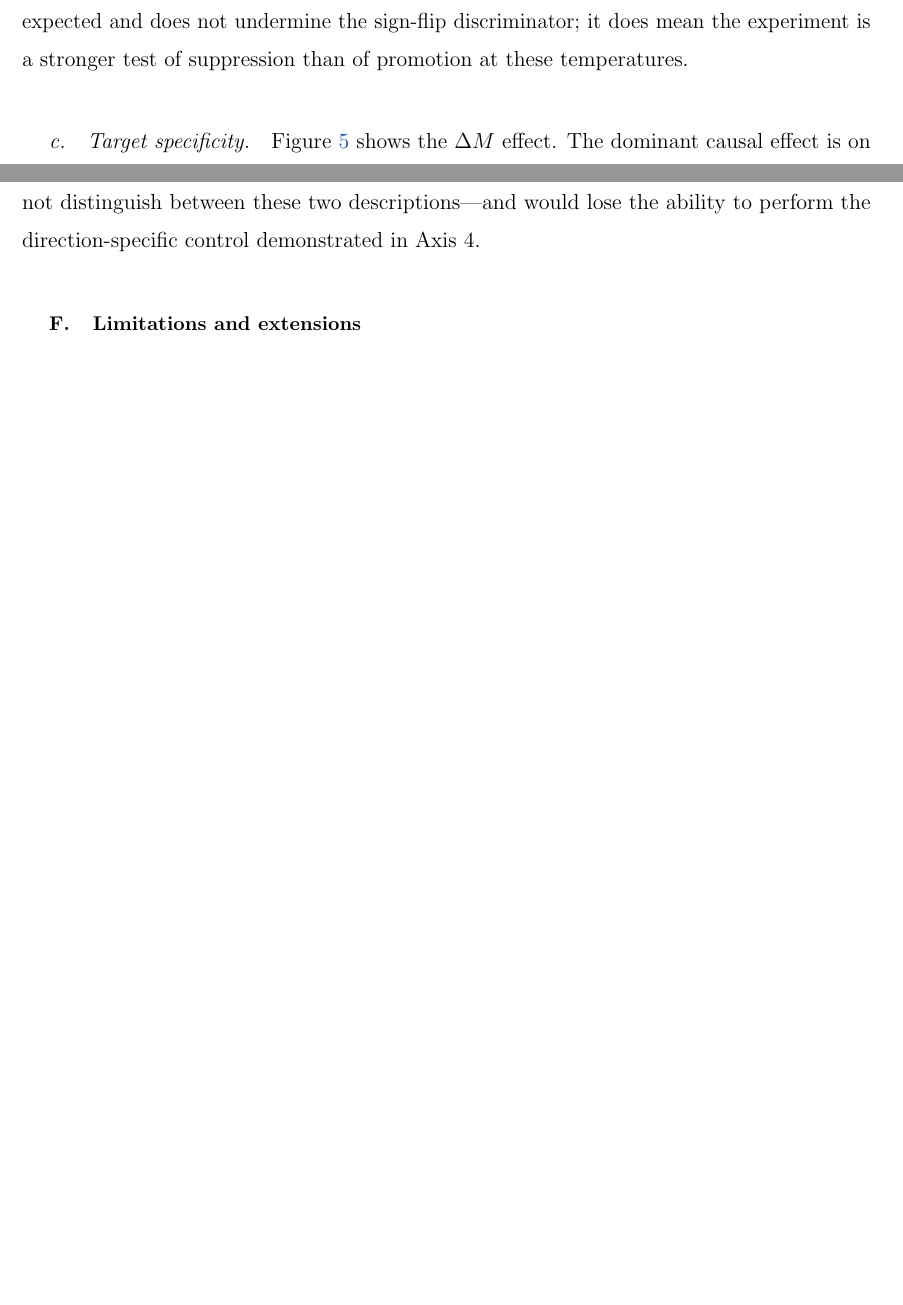
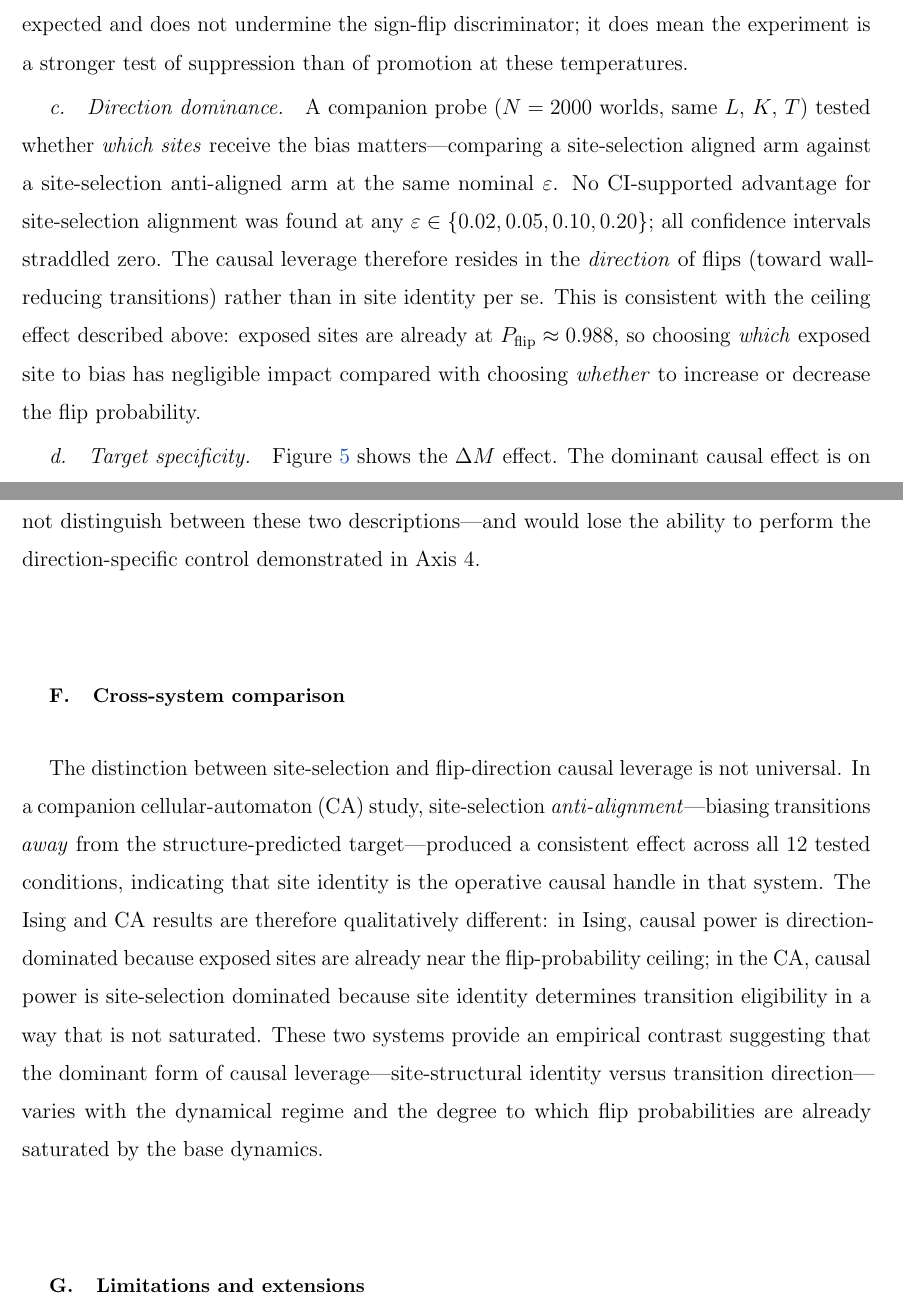
Before and after one commit to kunalb541/Ising, a LaTeX paper (paper.tex): two parts of pages 12 and 16 of 18, joined at a grey line, cut so that both start at the same text, the shorter picture padded with empty space. Compiled offline with pdfLaTeX.

Commit message:
Add direction-dominance finding and cross-system comparison
- Axis 4: new "Direction dominance" paragraph reporting companion probe
  (N=2000, ising_c2_redesigned.py) — no CI-supported site-selection
  advantage at any eps; causal leverage is in flip direction, not site
  identity; ceiling effect explains why
- Discussion: new "Cross-system comparison" subsection contrasting
  Ising (direction-dominated) with CA (site-selection anti-alignment,
  12/12 conditions); attributes difference to saturation of flip
  probabilities by base dynamics

Co-Authored-By: Claude Sonnet 4.6 <noreply@anthropic.com>

```diff
--- a/paper.tex
+++ b/paper.tex
@@ -475,6 +475,21 @@ $\delta W_i < 0$, selecting wall-relevant transitions.
 \paragraph{Gap asymmetry.}
 The aligned and misaligned gaps are not equal in magnitude: at $\varepsilon=0.10$ the aligned gap is $+\AxisBAlignedTen$ while the misaligned gap is $\AxisBMisalnTen$, a ratio of approximately $\AxisBAsymRatio\times$. This asymmetry has a structural explanation. Fully exposed sites at $T=\IsingTOrd$ flip with probability $P\approx 0.988$ under the unperturbed Glauber kernel; the aligned arm can add at most $\min(1, 0.988+\varepsilon)-0.988 \approx \varepsilon_{\rm eff}\ll\varepsilon$ (ceiling effect), while the misaligned arm subtracts the full $\varepsilon$ (no floor reached). The misaligned arm therefore perturbs the dynamics more strongly at the same nominal $\varepsilon$, producing a larger gap magnitude. This asymmetry is expected and does not undermine the sign-flip discriminator; it does mean the experiment is a stronger test of suppression than of promotion at these temperatures.
 
+\paragraph{Direction dominance.}
+A companion probe ($N=2000$ worlds, same $L$, $K$, $T$) tested whether
+\emph{which sites} receive the bias matters---comparing a site-selection
+aligned arm against a site-selection anti-aligned arm at the same nominal
+$\varepsilon$.
+No CI-supported advantage for site-selection alignment was found at any
+$\varepsilon \in \{0.02, 0.05, 0.10, 0.20\}$; all confidence intervals
+straddled zero.
+The causal leverage therefore resides in the \emph{direction} of flips
+(toward wall-reducing transitions) rather than in site identity per se.
+This is consistent with the ceiling effect described above: exposed sites
+are already at $P_{\rm flip}\approx 0.988$, so choosing \emph{which}
+exposed site to bias has negligible impact compared with choosing
+\emph{whether} to increase or decrease the flip probability.
+
 \paragraph{Target specificity.}
 Figure~\ref{fig:axis4_spec} shows the $\Delta M$ effect.
 The dominant causal effect is on $\Delta W$.
@@ -628,6 +643,25 @@ alone could not distinguish between these two descriptions---and would
 lose the ability to perform the direction-specific control demonstrated
 in Axis~4.
 
+\subsection{Cross-system comparison}
+
+The distinction between site-selection and flip-direction causal leverage
+is not universal.
+In a companion cellular-automaton (CA) study, site-selection
+\emph{anti-alignment}---biasing transitions \emph{away} from the
+structure-predicted target---produced a consistent effect across all
+12 tested conditions, indicating that site identity is the operative
+causal handle in that system.
+The Ising and CA results are therefore qualitatively different:
+in Ising, causal power is direction-dominated because exposed sites are
+already near the flip-probability ceiling; in the CA, causal power is
+site-selection dominated because site identity determines transition
+eligibility in a way that is not saturated.
+These two systems provide an empirical contrast suggesting that the
+dominant form of causal leverage---site-structural identity versus
+transition direction---varies with the dynamical regime and the degree
+to which flip probabilities are already saturated by the base dynamics.
+
 \subsection{Limitations and extensions}
 
 Results are scoped to ordered 2D Ising, $L=\IsingL$, $K=\IsingK$.
```
Also changed, not shown: paper.pdf.
